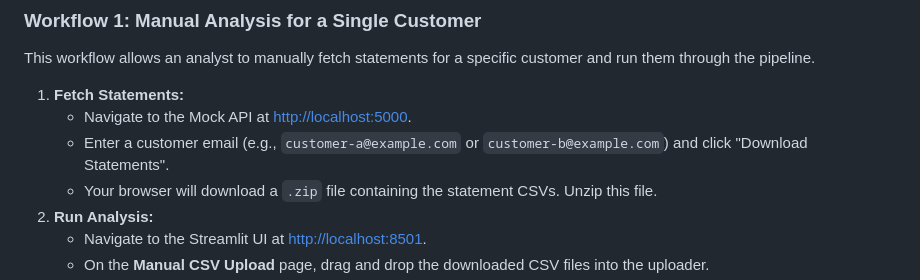
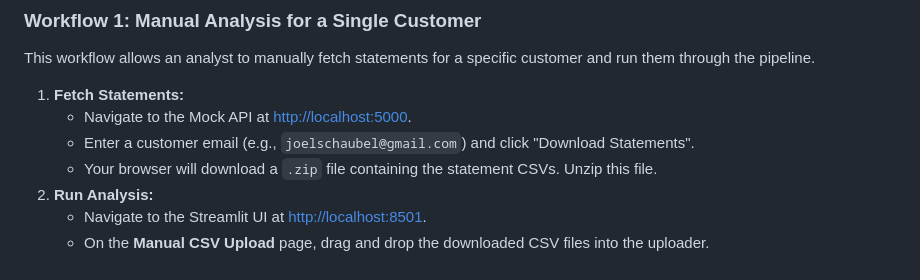
Before and after one commit to thiagorlopes/keep, a Markdown page: README.md, the part around the change. Rendered like a GitHub page.

```diff
--- a/README.md
+++ b/README.md
@@ -73,7 +73,7 @@ This workflow allows an analyst to manually fetch statements for a specific cust
 
 1.  **Fetch Statements:**
     *   Navigate to the Mock API at [http://localhost:5000](http://localhost:5000).
-    *   Enter a customer email (e.g., `customer-a@example.com` or `customer-b@example.com`) and click "Download Statements".
+    *   Enter a customer email (e.g., `joelschaubel@gmail.com`) and click "Download Statements".
     *   Your browser will download a `.zip` file containing the statement CSVs. Unzip this file.
 2.  **Run Analysis:**
     *   Navigate to the Streamlit UI at [http://localhost:8501](http://localhost:8501).
```
